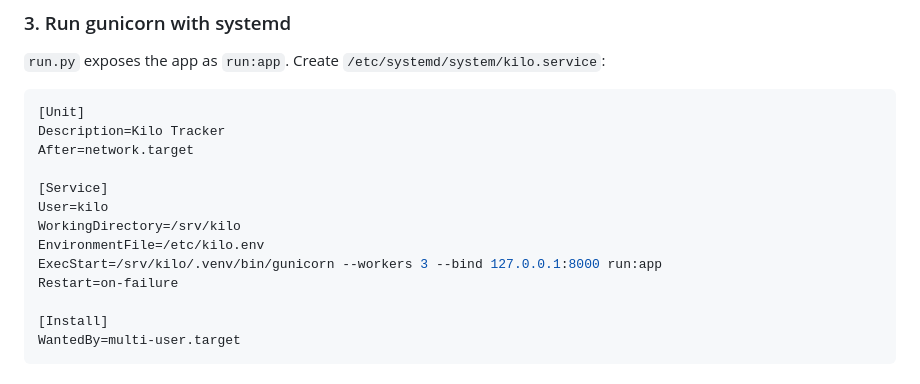
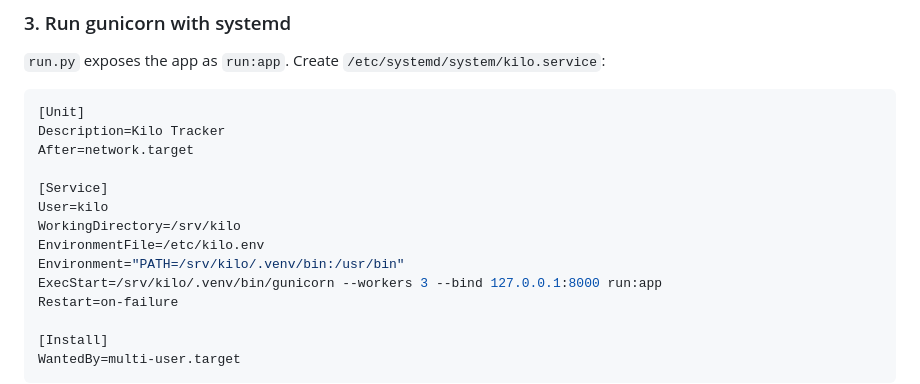
Before and after one commit to ramondevries/kilo, a Markdown page: README.md, the part around the change. GitHub-like rendering.

Commit message:
add PATH to git binary, so commit version can be shown in about page.

```diff
--- a/README.md
+++ b/README.md
@@ -125,6 +125,7 @@ After=network.target
 User=kilo
 WorkingDirectory=/srv/kilo
 EnvironmentFile=/etc/kilo.env
+Environment="PATH=/srv/kilo/.venv/bin:/usr/bin"
 ExecStart=/srv/kilo/.venv/bin/gunicorn --workers 3 --bind 127.0.0.1:8000 run:app
 Restart=on-failure
 
```
